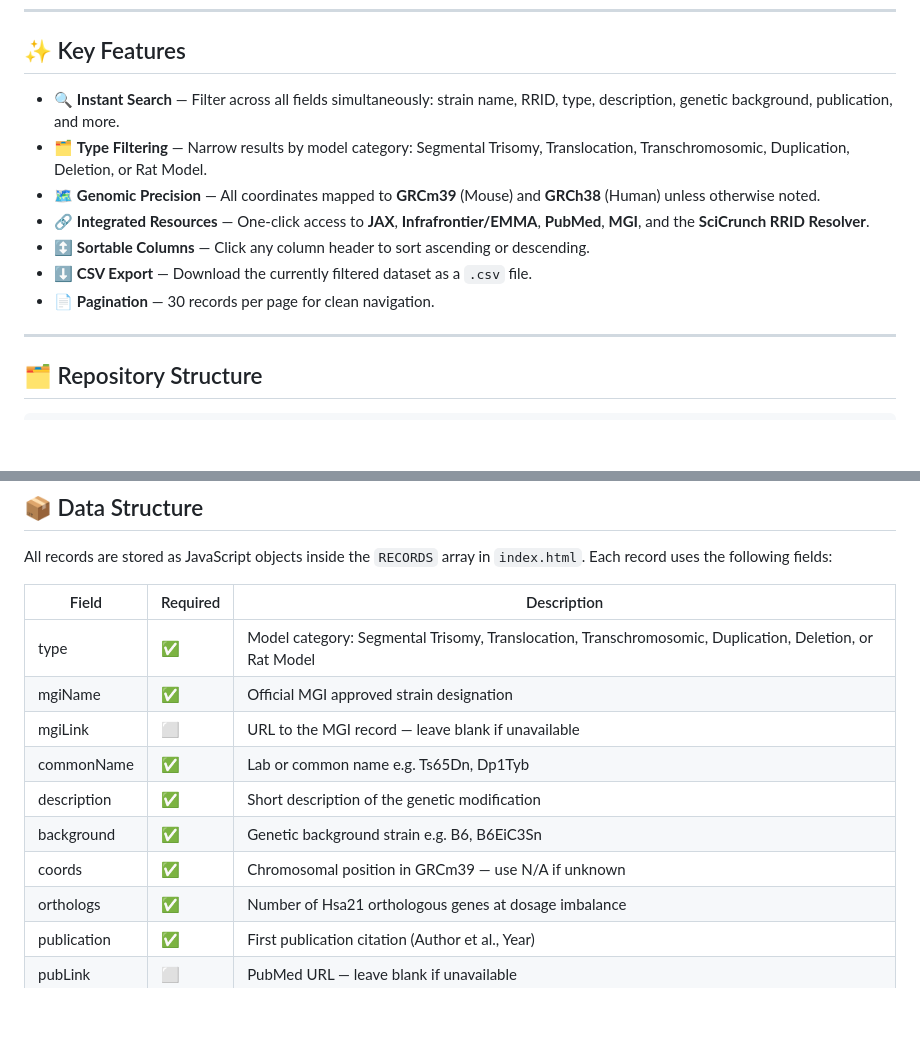
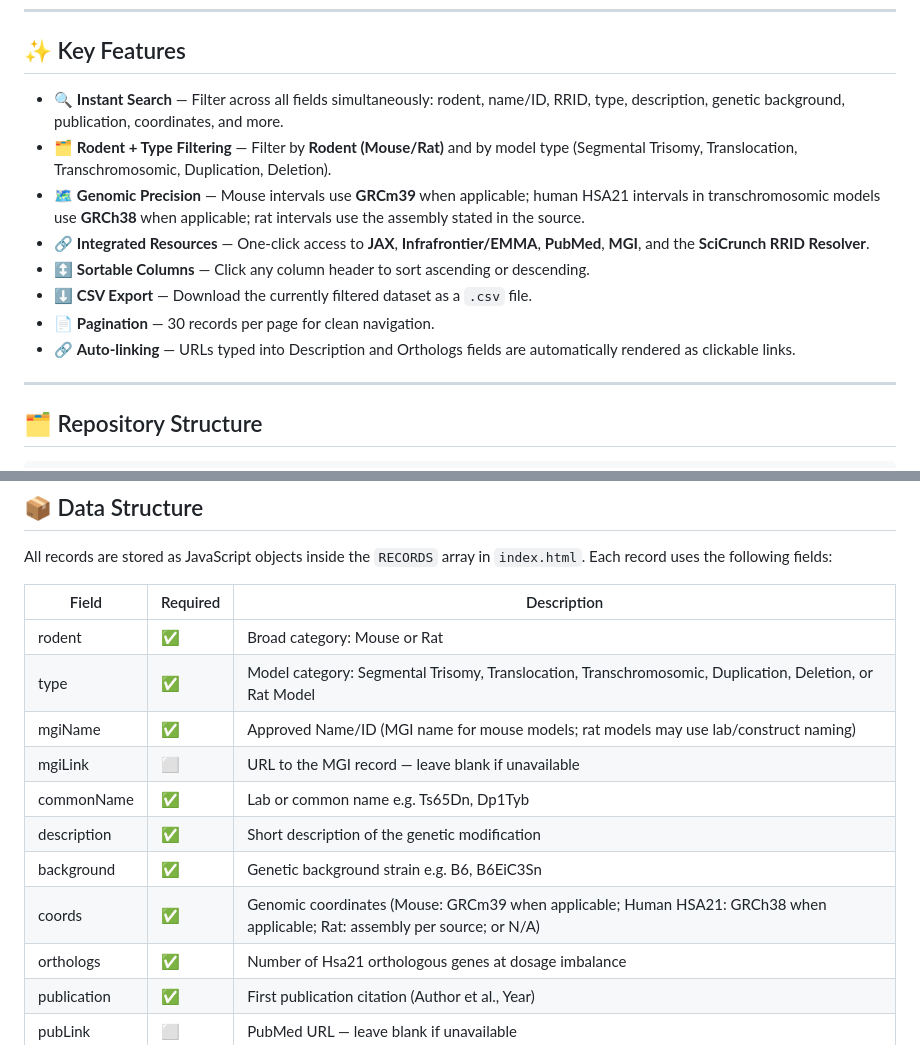
Before and after one commit to abbash83/DS_Rodent_Models_Database, a Markdown page: README.md, 2 parts joined by grey strips. Drawn GitHub-style; blank space fills up the shorter version.

```diff
--- a/README.md
+++ b/README.md
@@ -29,13 +29,14 @@ Full protocols and ARRIVE guidelines adapted for DS mouse models are available i
 
 ## ✨ Key Features
 
-- 🔍 **Instant Search** — Filter across all fields simultaneously: strain name, RRID, type, description, genetic background, publication, and more.
-- 🗂️ **Type Filtering** — Narrow results by model category: Segmental Trisomy, Translocation, Transchromosomic, Duplication, Deletion, or Rat Model.
-- 🗺️ **Genomic Precision** — All coordinates mapped to **GRCm39** (Mouse) and **GRCh38** (Human) unless otherwise noted.
+- 🔍 **Instant Search** — Filter across all fields simultaneously: rodent, name/ID, RRID, type, description, genetic background, publication, coordinates, and more.
+- 🗂️ **Rodent + Type Filtering** — Filter by **Rodent (Mouse/Rat)** and by model type (Segmental Trisomy, Translocation, Transchromosomic, Duplication, Deletion).
+- 🗺️ **Genomic Precision** — Mouse intervals use **GRCm39** when applicable; human HSA21 intervals in transchromosomic models use **GRCh38** when applicable; rat intervals use the assembly stated in the source.
 - 🔗 **Integrated Resources** — One-click access to **JAX**, **Infrafrontier/EMMA**, **PubMed**, **MGI**, and the **SciCrunch RRID Resolver**.
 - ↕️ **Sortable Columns** — Click any column header to sort ascending or descending.
 - ⬇️ **CSV Export** — Download the currently filtered dataset as a `.csv` file.
 - 📄 **Pagination** — 30 records per page for clean navigation.
+- 🔗 **Auto-linking** — URLs typed into Description and Orthologs fields are automatically rendered as clickable links.
 
 ---
 
@@ -57,13 +58,14 @@ All records are stored as JavaScript objects inside the `RECORDS` array in `inde
 
 | Field | Required | Description |
 |---|---|---|
+| rodent | ✅ | Broad category: Mouse or Rat |
 | type | ✅ | Model category: Segmental Trisomy, Translocation, Transchromosomic, Duplication, Deletion, or Rat Model |
-| mgiName | ✅ | Official MGI approved strain designation |
+| mgiName | ✅ | Approved Name/ID (MGI name for mouse models; rat models may use lab/construct naming) |
 | mgiLink | ⬜ | URL to the MGI record — leave blank if unavailable |
 | commonName | ✅ | Lab or common name e.g. Ts65Dn, Dp1Tyb |
 | description | ✅ | Short description of the genetic modification |
 | background | ✅ | Genetic background strain e.g. B6, B6EiC3Sn |
-| coords | ✅ | Chromosomal position in GRCm39 — use N/A if unknown |
+| coords | ✅ | Genomic coordinates (Mouse: GRCm39 when applicable; Human HSA21: GRCh38 when applicable; Rat: assembly per source; or N/A) |
 | orthologs | ✅ | Number of Hsa21 orthologous genes at dosage imbalance |
 | publication | ✅ | First publication citation (Author et al., Year) |
 | pubLink | ⬜ | PubMed URL — leave blank if unavailable |
```
